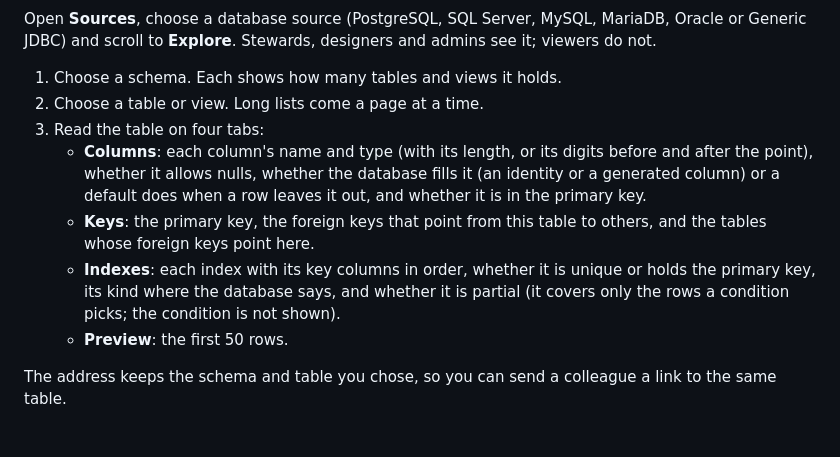
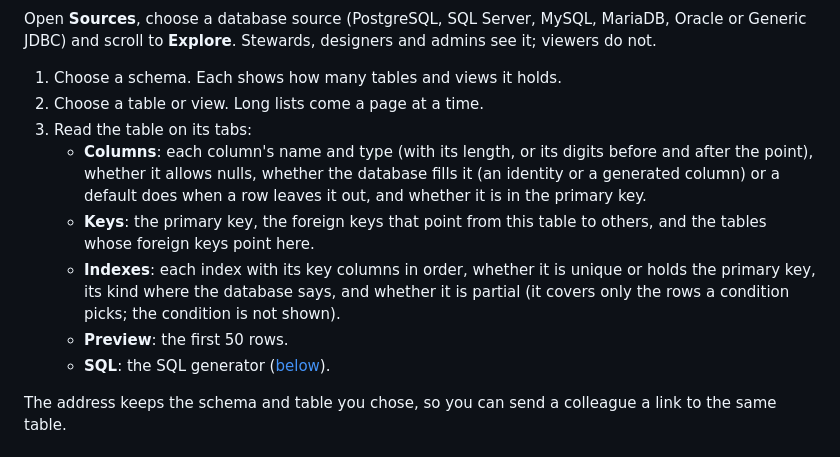
Before and after one commit to jporeilly/KilnMark, a Markdown page: docs/guide/database-tools.md, the part around one of its changes. GitHub-like rendering.

```diff
--- a/docs/guide/database-tools.md
+++ b/docs/guide/database-tools.md
@@ -14,7 +14,7 @@ Generic JDBC) and scroll to **Explore**. Stewards, designers and admins see it;
 
 1. Choose a schema. Each shows how many tables and views it holds.
 2. Choose a table or view. Long lists come a page at a time.
-3. Read the table on four tabs:
+3. Read the table on its tabs:
    - **Columns**: each column's name and type (with its length, or its digits before and after the
      point), whether it allows nulls, whether the database fills it (an identity or a generated
      column) or a default does when a row leaves it out, and whether it is in the primary key.
@@ -24,6 +24,7 @@ Generic JDBC) and scroll to **Explore**. Stewards, designers and admins see it;
      primary key, its kind where the database says, and whether it is partial (it covers only the
      rows a condition picks; the condition is not shown).
    - **Preview**: the first 50 rows.
+   - **SQL**: the SQL generator ([below](#generate-sql-for-a-table)).
 
 The address keeps the schema and table you chose, so you can send a colleague a link to the same
 table.
```
Also changed, not shown: other parts of docs/guide/database-tools.md (+38 -2 lines), CHANGELOG.md (+6 -0 lines), docs/design/database-tools.md (+6 -4 lines), docs/guide/images/source-generate-sql.png (added), 7 other files.
